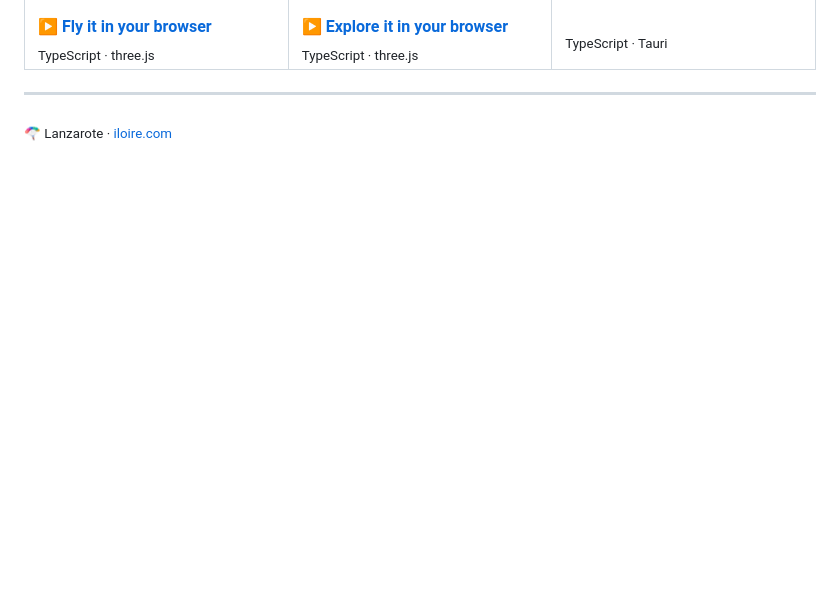
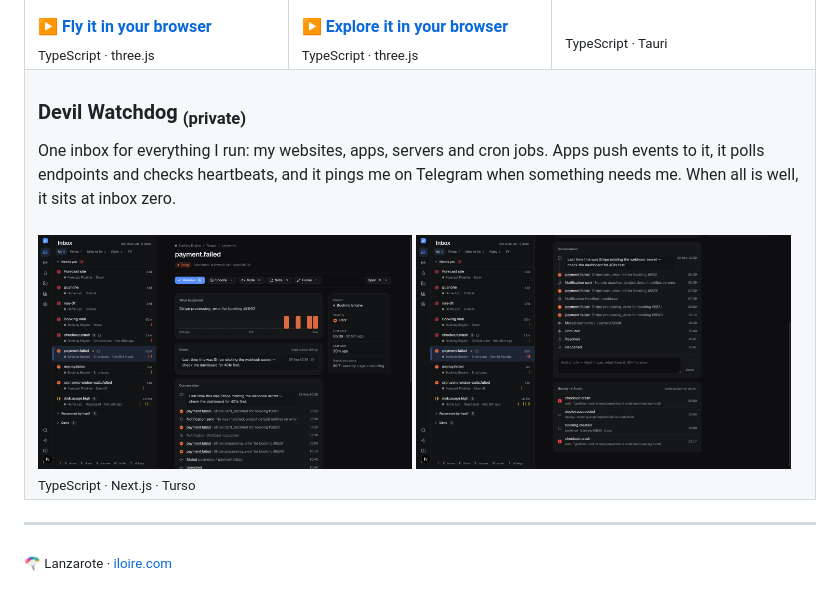
Before and after one commit to iloire/iloire, a Markdown page: README.md, the part around the change. GitHub-like rendering; pictures changed too: screenshots/devilwatchdog-timeline.png (added), screenshots/devilwatchdog.png (added); blank space fills up the shorter version.

Commit message:
docs: feature Devil Watchdog on the profile with screenshots

```diff
--- a/README.md
+++ b/README.md
@@ -28,6 +28,15 @@ its real terrain, its wind and the people who fly over it.
       <sub>TypeScript · Tauri</sub>
     </td>
   </tr>
+  <tr>
+    <td colspan="3" valign="top">
+      <h3>Devil Watchdog <sub>(private)</sub></h3>
+      One inbox for everything I run: my websites, apps, servers and cron jobs. Apps push events to it, it polls endpoints and checks heartbeats, and it pings me on Telegram when something needs me. When all is well, it sits at inbox zero.<br><br>
+      <img src="screenshots/devilwatchdog.png" width="49%" alt="Devil Watchdog inbox with a payment.failed thread open">
+      <img src="screenshots/devilwatchdog-timeline.png" width="49%" alt="Devil Watchdog thread timeline with nearby events from the same project"><br>
+      <sub>TypeScript · Next.js · Turso</sub>
+    </td>
+  </tr>
 </table>
 
 ---
```
Also changed, not shown: 1 other file.
